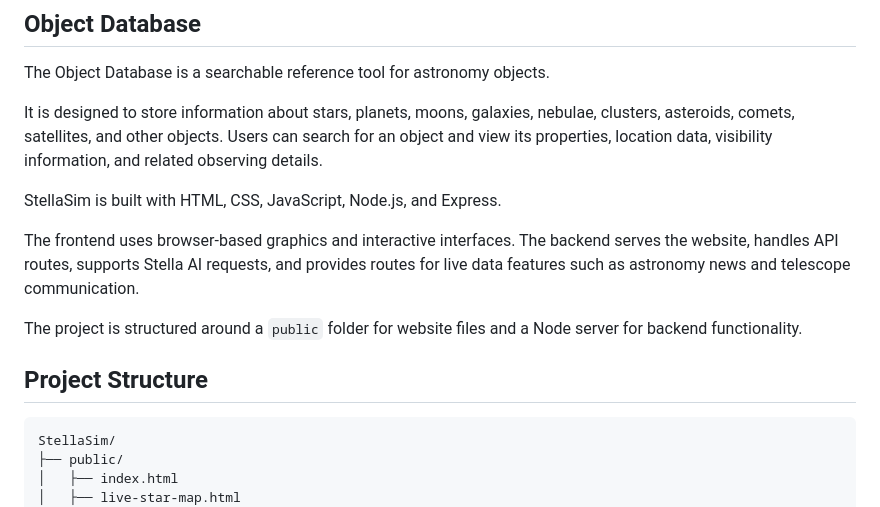
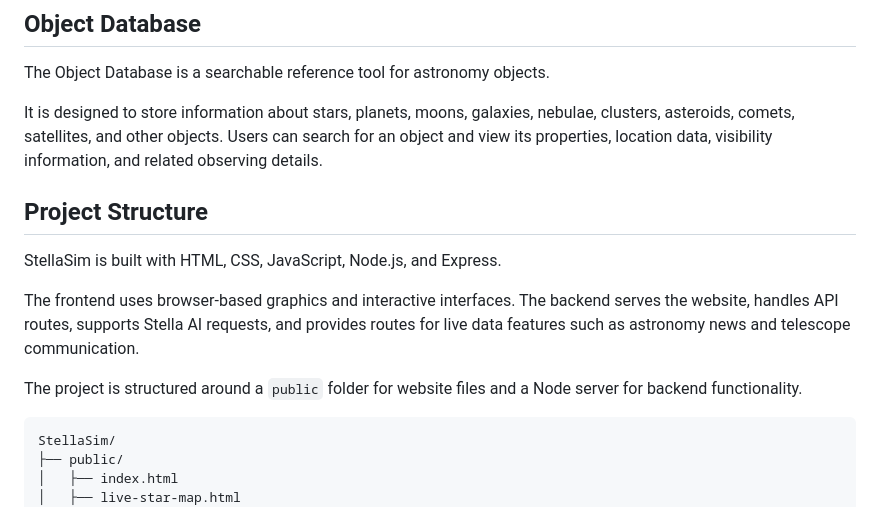
Before and after one commit to athiccahh/StellaSim, a Markdown page: README.md, the part around the change. Drawn GitHub-style.

````diff
--- a/README.md
+++ b/README.md
@@ -113,8 +113,7 @@ The Object Database is a searchable reference tool for astronomy objects.
 It is designed to store information about stars, planets, moons, galaxies, nebulae, clusters, asteroids, comets, satellites, and other objects. Users can search for an object and view its properties, location data, visibility information, and related observing details.
 
 
-
-
+## Project Structure
 
 StellaSim is built with HTML, CSS, JavaScript, Node.js, and Express.
 
@@ -122,7 +121,6 @@ The frontend uses browser-based graphics and interactive interfaces. The backend
 
 The project is structured around a `public` folder for website files and a Node server for backend functionality.
 
-## Project Structure
 
 ```text
 StellaSim/
````
